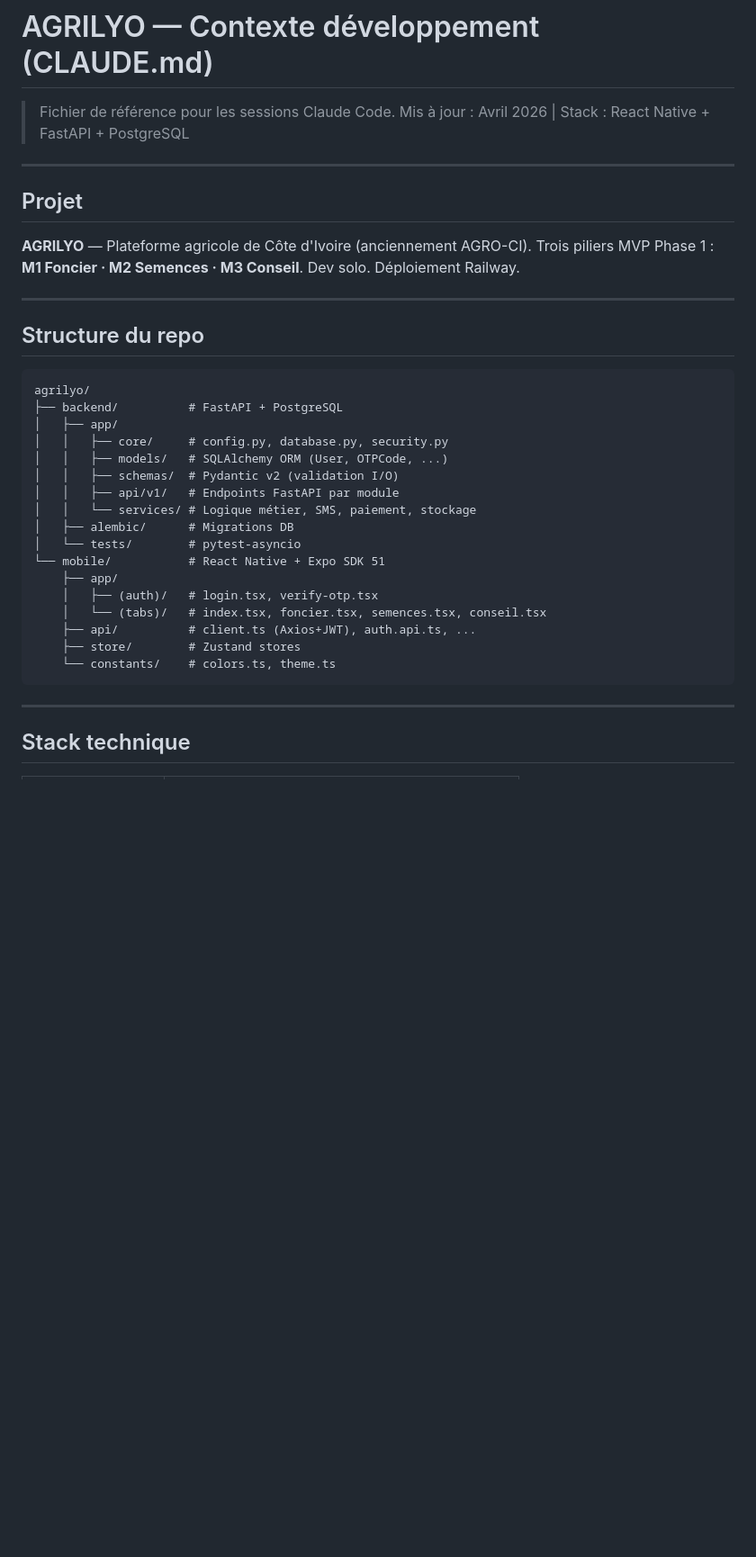
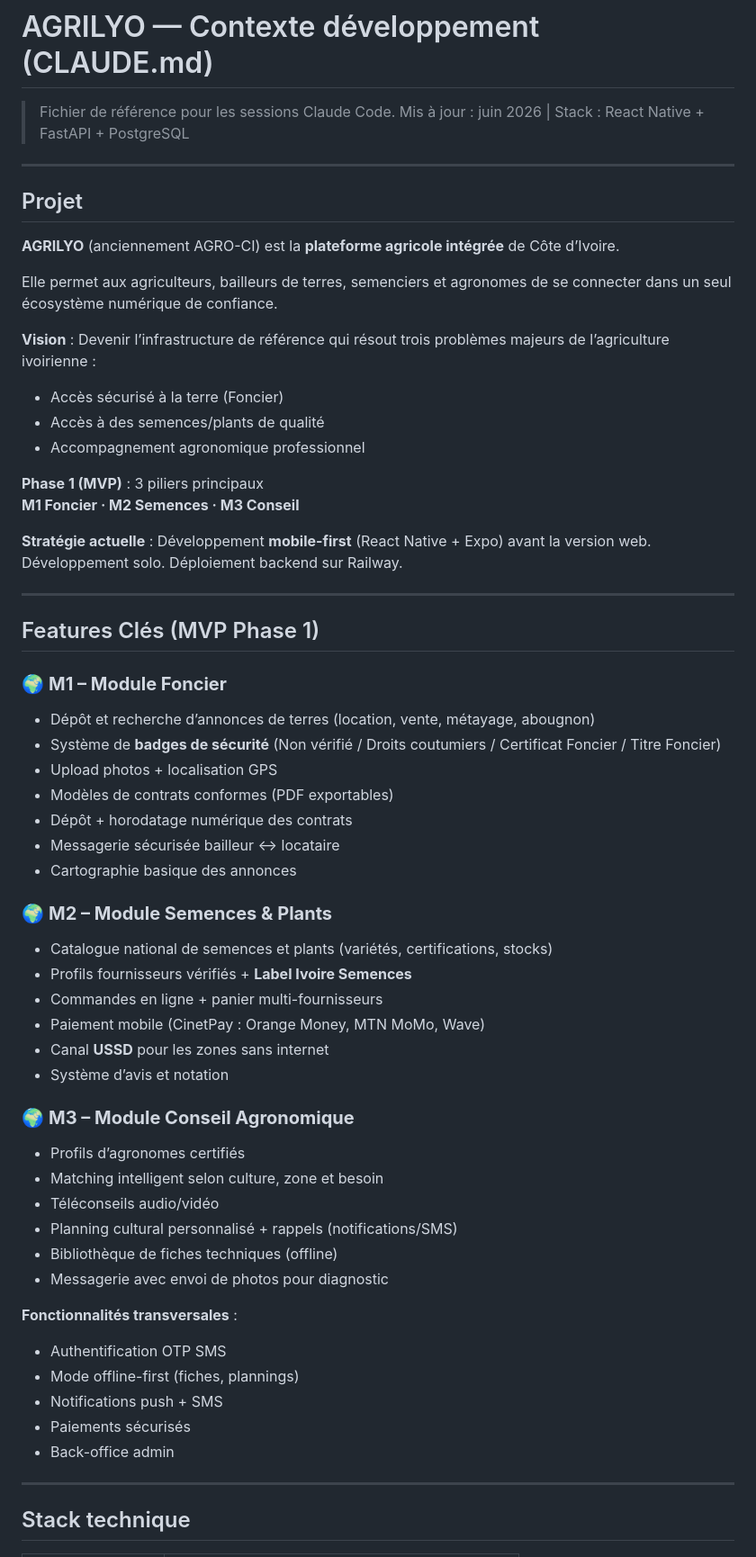
Before and after one commit to leprogrammeur101/agrilyo-app, a Markdown page: agrilyo/CLAUDE.md, the part around one of its changes. Shown at 90% size. Drawn GitHub-style; blank space fills up the shorter version.

Commit message:
Revise AGRILYO project context and sprint updates
Updated project context and features for AGRILYO, including new modules and sprint statuses.

````diff
--- a/agrilyo/CLAUDE.md
+++ b/agrilyo/CLAUDE.md
@@ -1,39 +1,62 @@
 # AGRILYO — Contexte développement (CLAUDE.md)
 
 > Fichier de référence pour les sessions Claude Code.
-> Mis à jour : Avril 2026 | Stack : React Native + FastAPI + PostgreSQL
+> Mis à jour : juin 2026 | Stack : React Native + FastAPI + PostgreSQL
 
 ---
 
 ## Projet
 
-**AGRILYO** — Plateforme agricole de Côte d'Ivoire (anciennement AGRO-CI).
-Trois piliers MVP Phase 1 : **M1 Foncier · M2 Semences · M3 Conseil**.
-Dev solo. Déploiement Railway.
+**AGRILYO** (anciennement AGRO-CI) est la **plateforme agricole intégrée** de Côte d’Ivoire.
+
+Elle permet aux agriculteurs, bailleurs de terres, semenciers et agronomes de se connecter dans un seul écosystème numérique de confiance.
+
+**Vision** : Devenir l’infrastructure de référence qui résout trois problèmes majeurs de l’agriculture ivoirienne :
+- Accès sécurisé à la terre (Foncier)
+- Accès à des semences/plants de qualité
+- Accompagnement agronomique professionnel
+
+**Phase 1 (MVP)** : 3 piliers principaux
+**M1 Foncier · M2 Semences · M3 Conseil**
+
+**Stratégie actuelle** : Développement **mobile-first** (React Native + Expo) avant la version web.
+Développement solo. Déploiement backend sur Railway.
 
 ---
 
-## Structure du repo
+## Features Clés (MVP Phase 1)
 
-```
-agrilyo/
-├── backend/          # FastAPI + PostgreSQL
-│   ├── app/
-│   │   ├── core/     # config.py, database.py, security.py
-│   │   ├── models/   # SQLAlchemy ORM (User, OTPCode, ...)
-│   │   ├── schemas/  # Pydantic v2 (validation I/O)
-│   │   ├── api/v1/   # Endpoints FastAPI par module
-│   │   └── services/ # Logique métier, SMS, paiement, stockage
-│   ├── alembic/      # Migrations DB
-│   └── tests/        # pytest-asyncio
-└── mobile/           # React Native + Expo SDK 51
-    ├── app/
-    │   ├── (auth)/   # login.tsx, verify-otp.tsx
-    │   └── (tabs)/   # index.tsx, foncier.tsx, semences.tsx, conseil.tsx
-    ├── api/          # client.ts (Axios+JWT), auth.api.ts, ...
-    ├── store/        # Zustand stores
-    └── constants/    # colors.ts, theme.ts
-```
+### 🌍 **M1 – Module Foncier**
+- Dépôt et recherche d’annonces de terres (location, vente, métayage, abougnon)
+- Système de **badges de sécurité** (Non vérifié / Droits coutumiers / Certificat Foncier / Titre Foncier)
+- Upload photos + localisation GPS
+- Modèles de contrats conformes (PDF exportables)
+- Dépôt + horodatage numérique des contrats
+- Messagerie sécurisée bailleur ↔ locataire
+- Cartographie basique des annonces
+
+### 🌍 **M2 – Module Semences & Plants**
+- Catalogue national de semences et plants (variétés, certifications, stocks)
+- Profils fournisseurs vérifiés + **Label Ivoire Semences**
+- Commandes en ligne + panier multi-fournisseurs
+- Paiement mobile (CinetPay : Orange Money, MTN MoMo, Wave)
+- Canal **USSD** pour les zones sans internet
+- Système d’avis et notation
+
+### 🌍 **M3 – Module Conseil Agronomique**
+- Profils d’agronomes certifiés
+- Matching intelligent selon culture, zone et besoin
+- Téléconseils audio/vidéo
+- Planning cultural personnalisé + rappels (notifications/SMS)
+- Bibliothèque de fiches techniques (offline)
+- Messagerie avec envoi de photos pour diagnostic
+
+**Fonctionnalités transversales** :
+- Authentification OTP SMS
+- Mode offline-first (fiches, plannings)
+- Notifications push + SMS
+- Paiements sécurisés
+- Back-office admin
 
 ---
 
````
Also changed, not shown: other parts of agrilyo/CLAUDE.md (+8 -9 lines).
